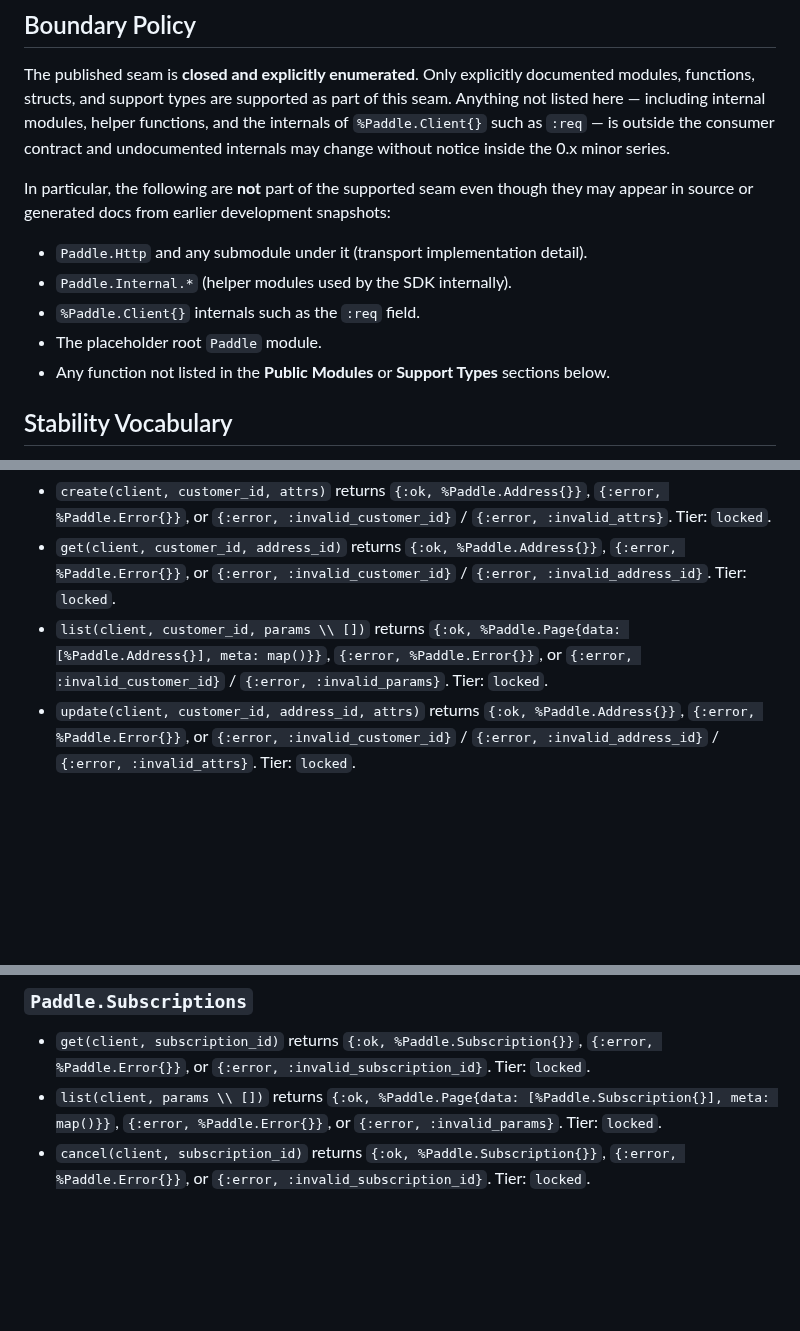
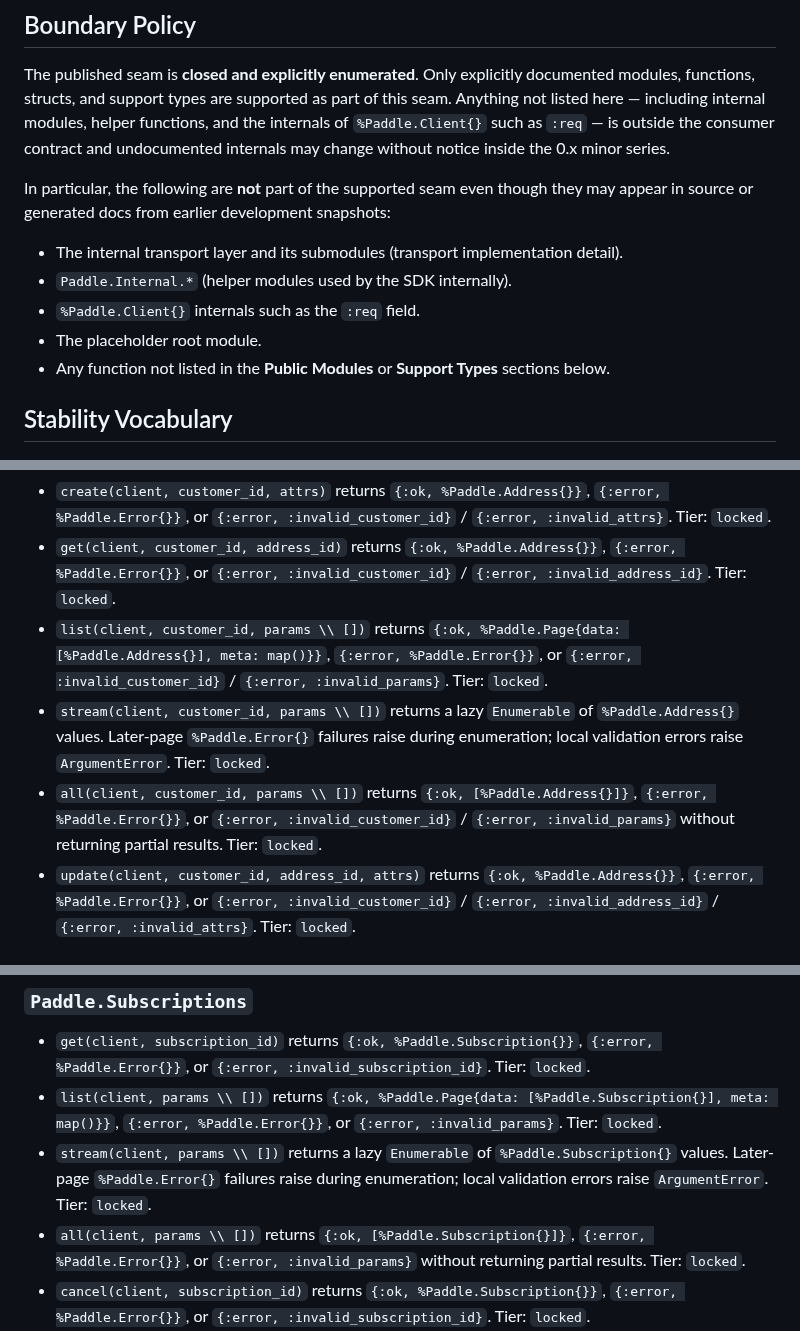
Before and after one commit to szTheory/oarlock, a Markdown page: guides/accrue-seam.md, 3 parts joined by grey strips. GitHub-like rendering; blank space fills up the shorter version.

```diff
--- a/guides/accrue-seam.md
+++ b/guides/accrue-seam.md
@@ -14,10 +14,10 @@ Anything not listed here — including internal modules, helper functions, and t
 In particular, the following are **not** part of the supported seam even though
 they may appear in source or generated docs from earlier development snapshots:
 
-- `Paddle.Http` and any submodule under it (transport implementation detail).
+- The internal transport layer and its submodules (transport implementation detail).
 - `Paddle.Internal.*` (helper modules used by the SDK internally).
 - `%Paddle.Client{}` internals such as the `:req` field.
-- The placeholder root `Paddle` module.
+- The placeholder root module.
 - Any function not listed in the **Public Modules** or **Support Types** sections
   below.
 
@@ -59,6 +59,8 @@ The supported consumer entry modules are exactly:
 - `create(client, customer_id, attrs)` returns `{:ok, %Paddle.Address{}}`, `{:error, %Paddle.Error{}}`, or `{:error, :invalid_customer_id}` / `{:error, :invalid_attrs}`. Tier: `locked`.
 - `get(client, customer_id, address_id)` returns `{:ok, %Paddle.Address{}}`, `{:error, %Paddle.Error{}}`, or `{:error, :invalid_customer_id}` / `{:error, :invalid_address_id}`. Tier: `locked`.
 - `list(client, customer_id, params \\ [])` returns `{:ok, %Paddle.Page{data: [%Paddle.Address{}], meta: map()}}`, `{:error, %Paddle.Error{}}`, or `{:error, :invalid_customer_id}` / `{:error, :invalid_params}`. Tier: `locked`.
+- `stream(client, customer_id, params \\ [])` returns a lazy `Enumerable` of `%Paddle.Address{}` values. Later-page `%Paddle.Error{}` failures raise during enumeration; local validation errors raise `ArgumentError`. Tier: `locked`.
+- `all(client, customer_id, params \\ [])` returns `{:ok, [%Paddle.Address{}]}`, `{:error, %Paddle.Error{}}`, or `{:error, :invalid_customer_id}` / `{:error, :invalid_params}` without returning partial results. Tier: `locked`.
 - `update(client, customer_id, address_id, attrs)` returns `{:ok, %Paddle.Address{}}`, `{:error, %Paddle.Error{}}`, or `{:error, :invalid_customer_id}` / `{:error, :invalid_address_id}` / `{:error, :invalid_attrs}`. Tier: `locked`.
 
 ### `Paddle.Transactions`
@@ -70,6 +72,8 @@ The supported consumer entry modules are exactly:
 
 - `get(client, subscription_id)` returns `{:ok, %Paddle.Subscription{}}`, `{:error, %Paddle.Error{}}`, or `{:error, :invalid_subscription_id}`. Tier: `locked`.
 - `list(client, params \\ [])` returns `{:ok, %Paddle.Page{data: [%Paddle.Subscription{}], meta: map()}}`, `{:error, %Paddle.Error{}}`, or `{:error, :invalid_params}`. Tier: `locked`.
+- `stream(client, params \\ [])` returns a lazy `Enumerable` of `%Paddle.Subscription{}` values. Later-page `%Paddle.Error{}` failures raise during enumeration; local validation errors raise `ArgumentError`. Tier: `locked`.
+- `all(client, params \\ [])` returns `{:ok, [%Paddle.Subscription{}]}`, `{:error, %Paddle.Error{}}`, or `{:error, :invalid_params}` without returning partial results. Tier: `locked`.
 - `cancel(client, subscription_id)` returns `{:ok, %Paddle.Subscription{}}`, `{:error, %Paddle.Error{}}`, or `{:error, :invalid_subscription_id}`. Tier: `locked`.
 - `cancel_immediately(client, subscription_id)` returns `{:ok, %Paddle.Subscription{}}`, `{:error, %Paddle.Error{}}`, or `{:error, :invalid_subscription_id}`. Tier: `locked`.
 
```
Also changed, not shown: other parts of guides/accrue-seam.md (+1 -1 lines), CHANGELOG.md (+1 -0 lines), guides/getting-started.md (added, +314 -0 lines).
